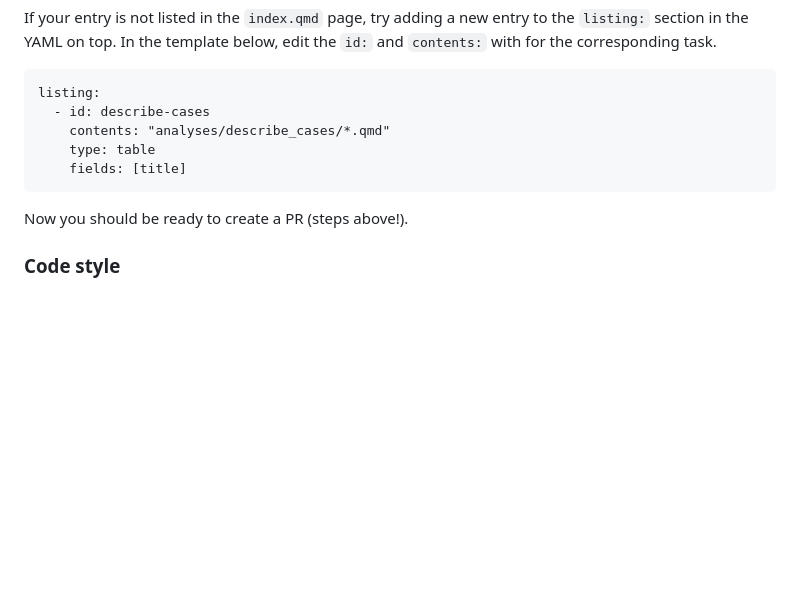
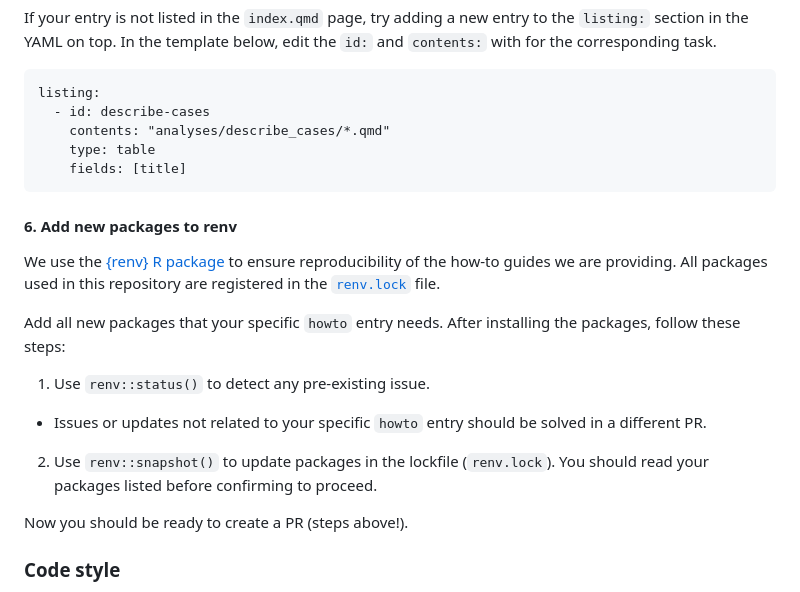
Before and after one commit to epiverse-trace/howto, a Markdown page: .github/CONTRIBUTING.md, the part around the change. Rendered like a GitHub page; blank space fills up the shorter version.

Commit message:
add guidelines for renv

````diff
--- a/.github/CONTRIBUTING.md
+++ b/.github/CONTRIBUTING.md
@@ -102,6 +102,17 @@ listing:
     fields: [title]
 ```
 
+#### 6. Add new packages to renv
+
+We use the [{renv} R package](https://rstudio.github.io/renv/) to ensure reproducibility of the how-to guides we are providing. All packages used in this repository are registered in the [`renv.lock`](https://github.com/epiverse-trace/howto/blob/main/renv.lock) file.
+
+Add all new packages that your specific `howto` entry needs. After installing the packages, follow these steps:
+
+1. Use `renv::status()` to detect any pre-existing issue.
+  - Issues or updates not related to your specific `howto` entry should be solved in a different PR.
+
+2. Use `renv::snapshot()` to update packages in the lockfile (`renv.lock`). You should read your packages listed before confirming to proceed.
+
 Now you should be ready to create a PR (steps above!).
 
 ### Code style
````
